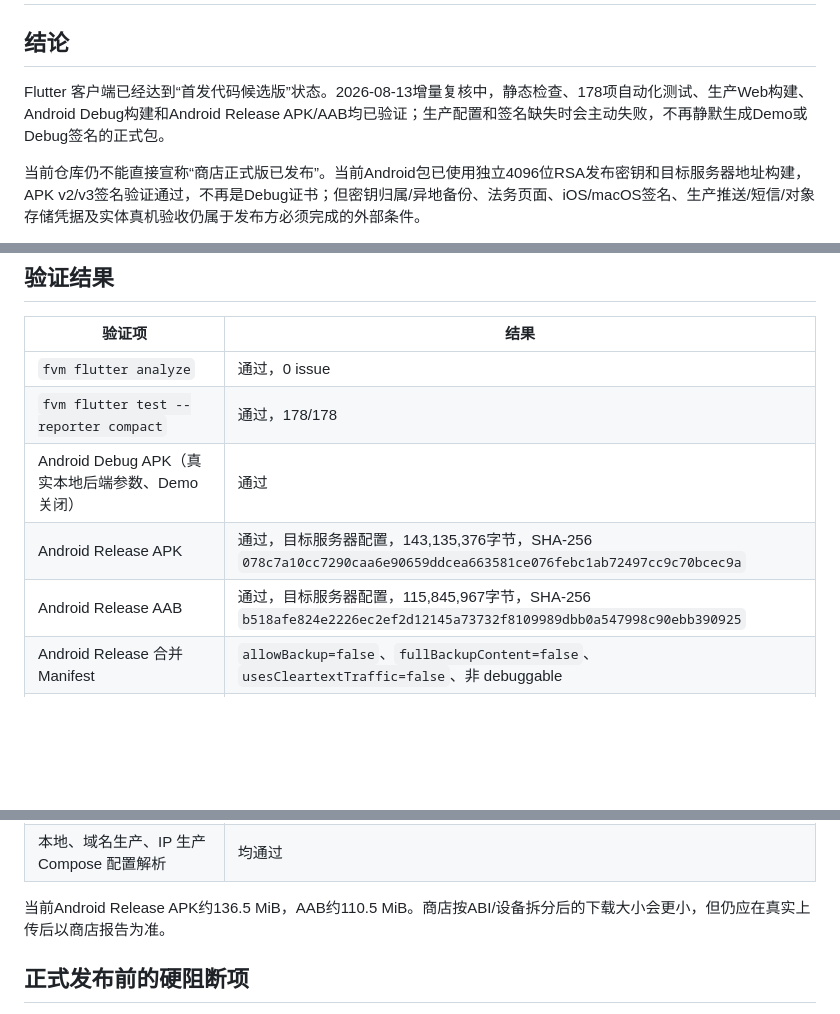
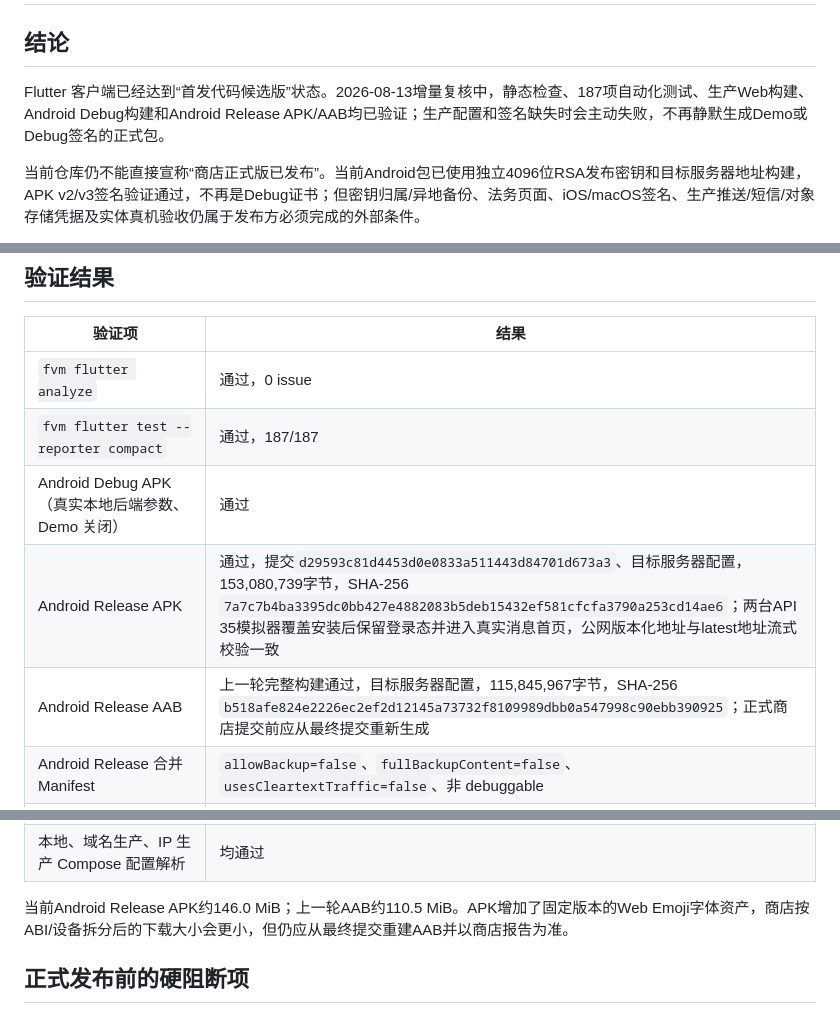
Before and after one commit to lk18554670615-coder/frogim, a Markdown page: docs/FLUTTER_RELEASE_READINESS_2026-08-09.md, 3 parts joined by grey strips. GitHub-like rendering; blank space fills up the shorter version.

Commit message:
docs: record latest production acceptance

```diff
--- a/docs/FLUTTER_RELEASE_READINESS_2026-08-09.md
+++ b/docs/FLUTTER_RELEASE_READINESS_2026-08-09.md
@@ -2,7 +2,7 @@
 
 ## 结论
 
-Flutter 客户端已经达到“首发代码候选版”状态。2026-08-13增量复核中，静态检查、178项自动化测试、生产Web构建、Android Debug构建和Android Release APK/AAB均已验证；生产配置和签名缺失时会主动失败，不再静默生成Demo或Debug签名的正式包。
+Flutter 客户端已经达到“首发代码候选版”状态。2026-08-13增量复核中，静态检查、187项自动化测试、生产Web构建、Android Debug构建和Android Release APK/AAB均已验证；生产配置和签名缺失时会主动失败，不再静默生成Demo或Debug签名的正式包。
 
 当前仓库仍不能直接宣称“商店正式版已发布”。当前Android包已使用独立4096位RSA发布密钥和目标服务器地址构建，APK v2/v3签名验证通过，不再是Debug证书；但密钥归属/异地备份、法务页面、iOS/macOS签名、生产推送/短信/对象存储凭据及实体真机验收仍属于发布方必须完成的外部条件。
 
@@ -47,10 +47,10 @@ Flutter 客户端已经达到“首发代码候选版”状态。2026-08-13增
 | 验证项 | 结果 |
 |---|---|
 | `fvm flutter analyze` | 通过，0 issue |
-| `fvm flutter test --reporter compact` | 通过，178/178 |
+| `fvm flutter test --reporter compact` | 通过，187/187 |
 | Android Debug APK（真实本地后端参数、Demo 关闭） | 通过 |
-| Android Release APK | 通过，目标服务器配置，143,135,376字节，SHA-256 `078c7a10cc7290caa6e90659ddcea663581ce076febc1ab72497cc9c70bcec9a` |
-| Android Release AAB | 通过，目标服务器配置，115,845,967字节，SHA-256 `b518afe824e2226ec2ef2d12145a73732f8109989dbb0a547998c90ebb390925` |
+| Android Release APK | 通过，提交`d29593c81d4453d0e0833a511443d84701d673a3`、目标服务器配置，153,080,739字节，SHA-256 `7a7c7b4ba3395dc0bb427e4882083b5deb15432ef581cfcfa3790a253cd14ae6`；两台API 35模拟器覆盖安装后保留登录态并进入真实消息首页，公网版本化地址与latest地址流式校验一致 |
+| Android Release AAB | 上一轮完整构建通过，目标服务器配置，115,845,967字节，SHA-256 `b518afe824e2226ec2ef2d12145a73732f8109989dbb0a547998c90ebb390925`；正式商店提交前应从最终提交重新生成 |
 | Android Release 合并 Manifest | `allowBackup=false`、`fullBackupContent=false`、`usesCleartextTraffic=false`、非 debuggable |
 | Android Release 签名验证 | APK Signature Scheme v2/v3通过；4096位RSA发布证书SHA-256为`11fcd730e1fcf1e1fcdb7947b615a51179a4794d30e59000c38a19106a43072e` |
 | 缺少 Release 签名时构建 | 按设计失败并给出明确错误 |
@@ -59,7 +59,7 @@ Flutter 客户端已经达到“首发代码候选版”状态。2026-08-13增
 | `bash -n infra/scripts/*.sh` | 通过 |
 | 本地、域名生产、IP 生产 Compose 配置解析 | 均通过 |
 
-当前Android Release APK约136.5 MiB，AAB约110.5 MiB。商店按ABI/设备拆分后的下载大小会更小，但仍应在真实上传后以商店报告为准。
+当前Android Release APK约146.0 MiB；上一轮AAB约110.5 MiB。APK增加了固定版本的Web Emoji字体资产，商店按ABI/设备拆分后的下载大小会更小，但仍应从最终提交重建AAB并以商店报告为准。
 
 ## 正式发布前的硬阻断项
 
```
Also changed, not shown: docs/WUKONGIM_FEATURE_MATRIX.md (+2 -2 lines).
